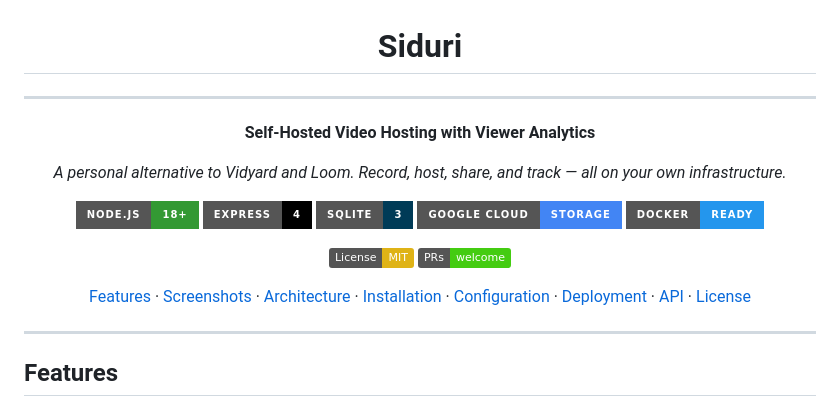
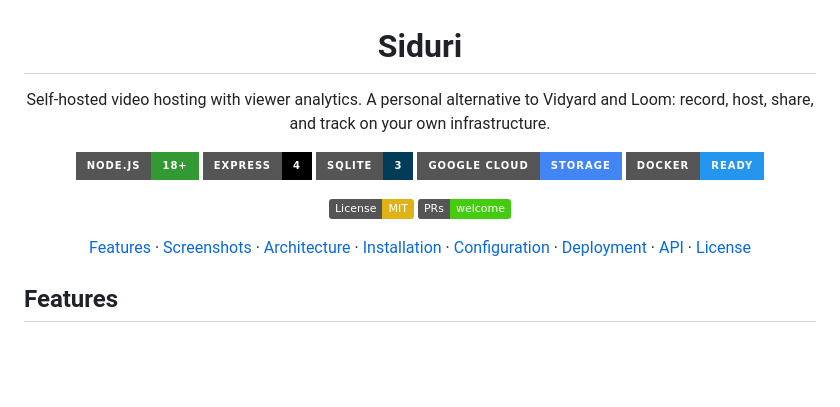
Before and after one commit to JDRV-space/siduri, a Markdown page: README.md, the part around one of its changes. Rendered like a GitHub page; badges without logos; blank space fills up the shorter version.

Commit message:
Clean up README formatting

```diff
--- a/README.md
+++ b/README.md
@@ -2,11 +2,7 @@
 
 # Siduri
 
----
-
-**Self-Hosted Video Hosting with Viewer Analytics**
-
-*A personal alternative to Vidyard and Loom. Record, host, share, and track — all on your own infrastructure.*
+Self-hosted video hosting with viewer analytics. A personal alternative to Vidyard and Loom: record, host, share, and track on your own infrastructure.
 
 [![Node.js](https://img.shields.io/badge/Node.js-18%2B-339933?style=for-the-badge&logo=node.js&logoColor=white)](https://nodejs.org/)
 [![Express](https://img.shields.io/badge/Express-4-000000?style=for-the-badge&logo=express&logoColor=white)](https://expressjs.com/)
@@ -20,8 +16,6 @@
 [Features](#features) · [Screenshots](#screenshots) · [Architecture](#architecture) · [Installation](#installation) · [Configuration](#configuration) · [Deployment](#deployment) · [API](#api-endpoints) · [License](#license)
 
 </div>
-
----
 
 ## Features
 
```
Also changed, not shown: other parts of README.md (+0 -15 lines).
